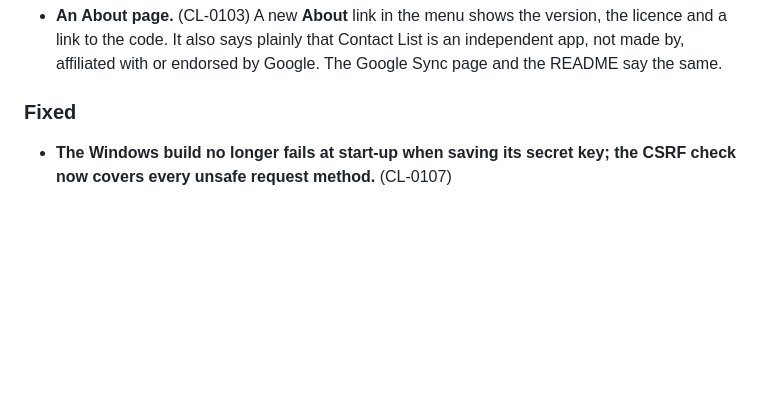
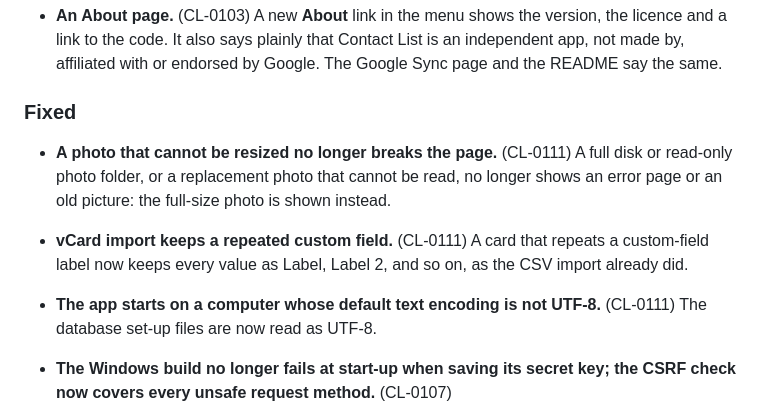
Before and after one commit to milnet01/contact-list, a Markdown page: CHANGELOG.md, the part around the change. Drawn GitHub-style; blank space fills up the shorter version.

```diff
--- a/CHANGELOG.md
+++ b/CHANGELOG.md
@@ -16,6 +16,15 @@ and this project adheres to [Semantic Versioning](https://semver.org/spec/v2.0.0
   the README say the same.
 
 ### Fixed
+
+- **A photo that cannot be resized no longer breaks the page.** (CL-0111)
+  A full disk or read-only photo folder, or a replacement photo that cannot be read, no longer shows an error page or an old picture: the full-size photo is shown instead.
+
+- **vCard import keeps a repeated custom field.** (CL-0111)
+  A card that repeats a custom-field label now keeps every value as Label, Label 2, and so on, as the CSV import already did.
+
+- **The app starts on a computer whose default text encoding is not UTF-8.** (CL-0111)
+  The database set-up files are now read as UTF-8.
 
 - **The Windows build no longer fails at start-up when saving its secret key; the CSRF check now covers every unsafe request method.** (CL-0107)
 
```
Also changed, not shown: ROADMAP.md (+13 -2 lines), 1 other file.
